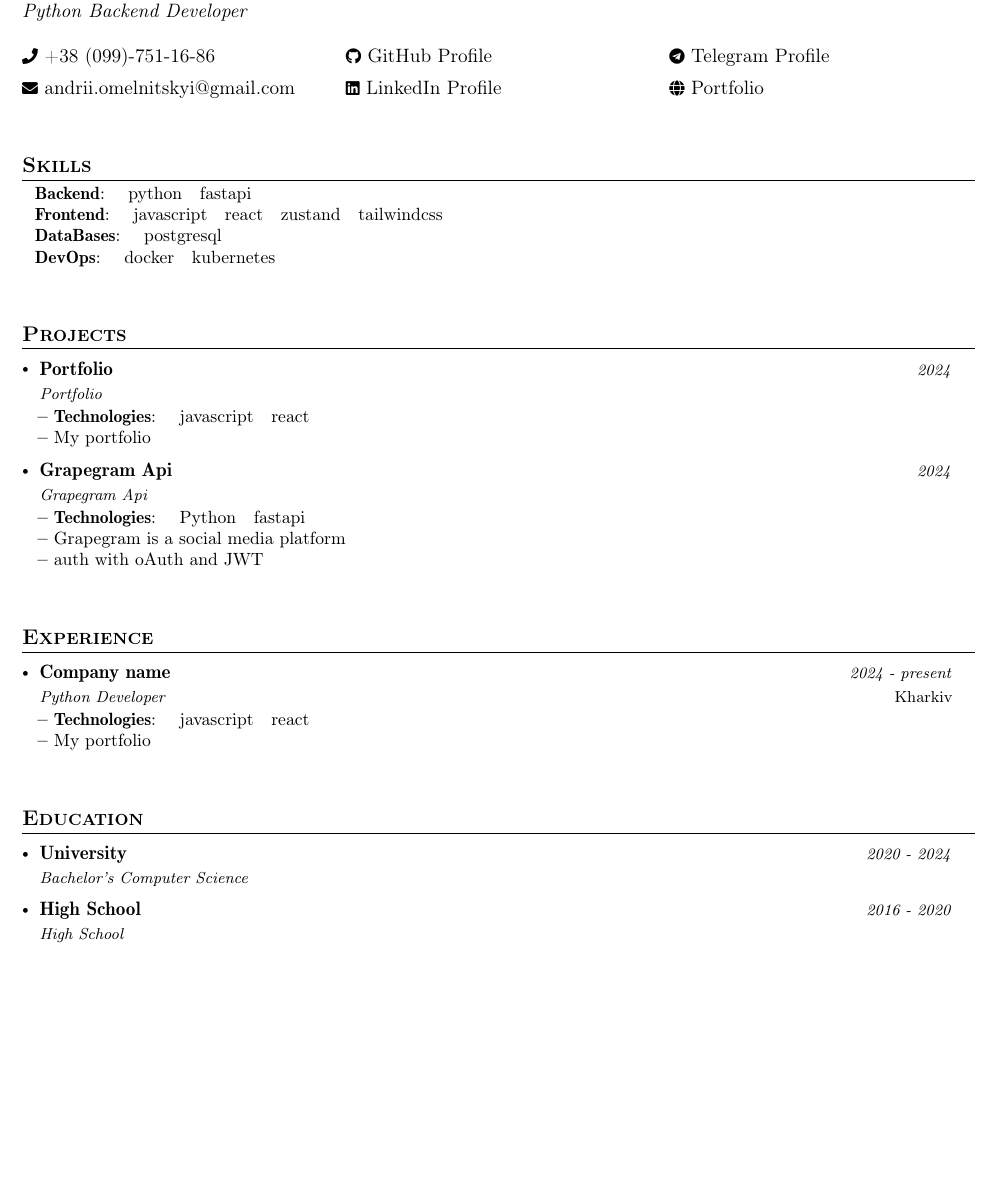
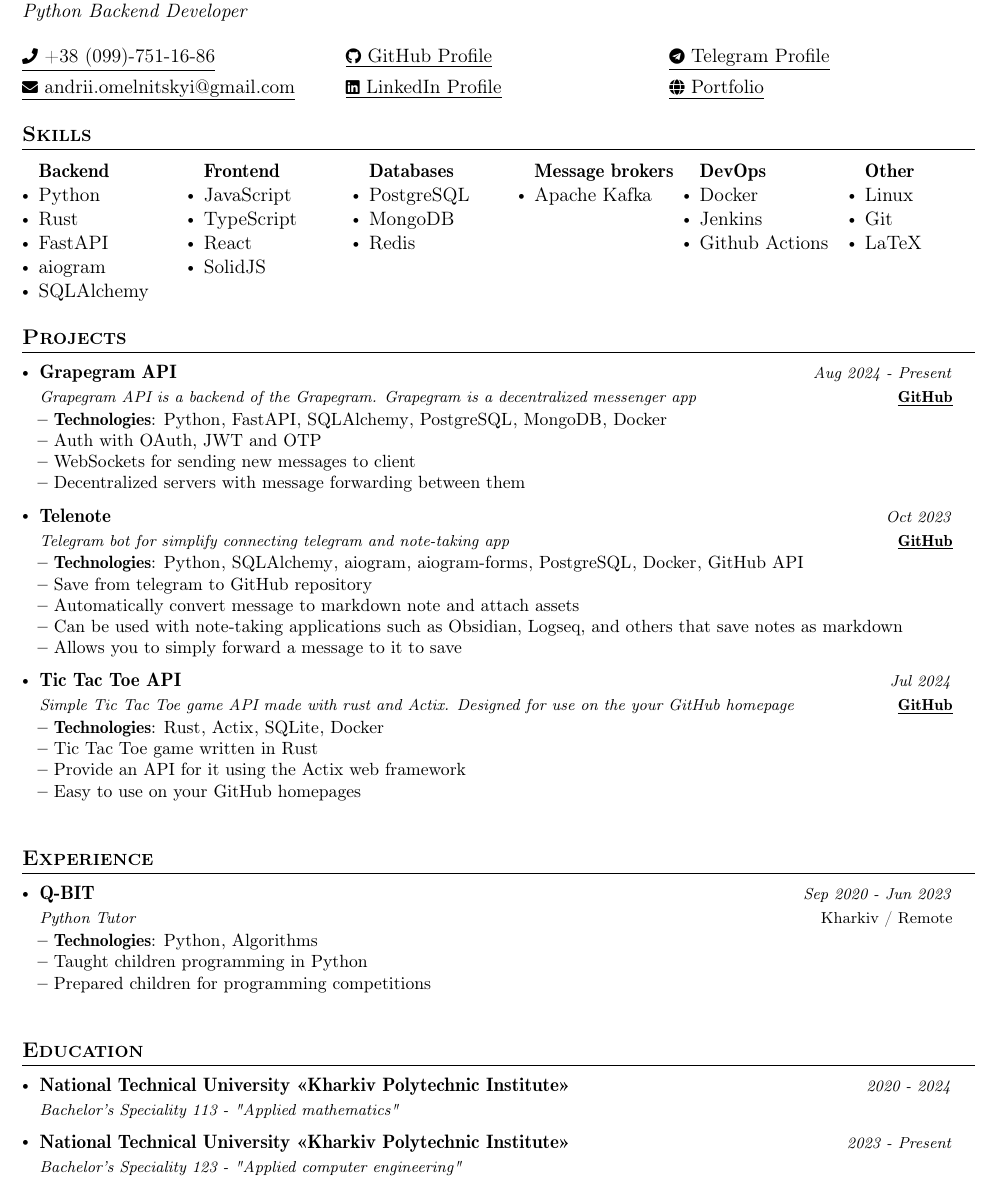
Before and after one commit to blackgolyb/cv, a LaTeX CV (main.tex, which reads content/contacts.tex, content/education.tex, content/experiences.tex): part of the page, cut so that both start at the same text, the shorter picture padded with empty space. Compiled offline with pdfLaTeX.

Commit message:
added new version v0.0.16

```diff
--- a/content/contacts.tex
+++ b/content/contacts.tex
@@ -1,5 +1,5 @@
 \cvContacts{
-      \cvContactsItem{\faPhone}{+38 (099)-751-16-86}{}
+      \cvContactsItem{\faPhone}{+38 (099)-751-16-86}{tel:+380997511686}
       \cvContactsItem{\faEnvelope}{andrii.omelnitskyi@gmail.com}{mailto:andrii.omelnitskyi@gmail.com}
       \cvContactsItem{\faGithub}{GitHub Profile}{https://github.com/blackgolyb}
       \cvContactsItem{\faLinkedin}{LinkedIn Profile}{https://www.linkedin.com/in/andrii-omelnitskyi}
--- a/content/education.tex
+++ b/content/education.tex
@@ -1,12 +1,12 @@
 \cvEducation{
       \cvEducationItem
-      {University}
+      {National Technical University «Kharkiv Polytechnic Institute»}
       {2020 - 2024}
       {Bachelor's}
-      {Computer Science}
+      {Speciality 113 - "Applied mathematics"}
       \cvEducationItem
-      {High School}
-      {2016 - 2020}
-      {High School}
-      {}
+      {National Technical University «Kharkiv Polytechnic Institute»}
+      {2023 - Present}
+      {Bachelor's}
+      {Speciality 123 - "Applied computer engineering"}
   }
--- a/content/experiences.tex
+++ b/content/experiences.tex
@@ -1,17 +1,19 @@
 \cvExperience{
       \cvExperienceItem
-      {Company name}
-      {2024 - present}
-      {Python Developer}
-      {Kharkiv}
+      {Q-BIT}
+      {Sep 2020 - Jun 2023}
+      {Python Tutor}
+      {Kharkiv / Remote}
       {
                   \cvExperienceItemDescription
-            {My portfolio}
+            {Taught children programming in Python}
+                  \cvExperienceItemDescription
+            {Prepared children for programming competitions}
               }
       {
                   \cvExperienceItemTechnology
-            {javascript}
+            {Python}
                   \cvExperienceItemTechnology
-            {react}
+            {Algorithms}
               }
   }
--- a/content/projects.tex
+++ b/content/projects.tex
@@ -1,34 +1,83 @@
 \cvProjects{
       \cvProjectsItem
-      {Portfolio}
-      {2024}
-      {Portfolio}
-      {}
+      {Grapegram API}
+      {Aug 2024 - Present}
+      {Grapegram API is a backend of the Grapegram. Grapegram is a decentralized messenger app}
+      {https://github.com/Grapegram}
       {
                   \cvProjectsItemDescription
-            {My portfolio}
-              }
-      {
-                  \cvProjectsItemTechnology
-            {javascript}
-                  \cvProjectsItemTechnology
-            {react}
-              }
-      \cvProjectsItem
-      {Grapegram Api}
-      {2024}
-      {Grapegram Api}
-      {}
-      {
+            {Auth with OAuth, JWT and OTP}
                   \cvProjectsItemDescription
-            {Grapegram is a social media platform}
+            {WebSockets for sending new messages to client}
                   \cvProjectsItemDescription
-            {auth with oAuth and JWT}
+            {Decentralized servers with message forwarding between them}
               }
       {
                   \cvProjectsItemTechnology
             {Python}
                   \cvProjectsItemTechnology
-            {fastapi}
+            {FastAPI}
+                  \cvProjectsItemTechnology
+            {SQLAlchemy}
+                  \cvProjectsItemTechnology
+            {PostgreSQL}
+                  \cvProjectsItemTechnology
+            {MongoDB}
+                  \cvProjectsItemTechnology
+            {Docker}
+              }
+      \cvProjectsItem
+      {Telenote}
+      {Oct 2023}
+      {Telegram bot for simplify connecting telegram and note-taking app}
+      {https://github.com/blackgolyb/telenote}
+      {
+                  \cvProjectsItemDescription
+            {Save from telegram to GitHub repository}
+                  \cvProjectsItemDescription
+            {Automatically convert message to markdown note and attach assets}
+                  \cvProjectsItemDescription
+            {Can be used with note-taking applications such as Obsidian, Logseq, and others that save notes as markdown}
+                  \cvProjectsItemDescription
+            {Allows you to simply forward a message to it to save}
+              }
+      {
+                  \cvProjectsItemTechnology
+            {Python}
+                  \cvProjectsItemTechnology
+            {SQLAlchemy}
+                  \cvProjectsItemTechnology
+            {aiogram}
+                  \cvProjectsItemTechnology
+            {aiogram-forms}
+                  \cvProjectsItemTechnology
+            {PostgreSQL}
+                  \cvProjectsItemTechnology
+            {Docker}
+                  \cvProjectsItemTechnology
+            {GitHub API}
+              }
+      \cvProjectsItem
+      {Tic Tac Toe API}
+      {Jul 2024}
+      {Simple Tic Tac Toe game API made with rust and Actix. Designed for use on the your GitHub homepage}
+      {https://github.com/blackgolyb/tictactoe-api}
+      {
+                  \cvProjectsItemDescription
+            {Tic Tac Toe game written in Rust}
+                  \cvProjectsItemDescription
+            {Provide an API for it using the Actix web framework}
+                  \cvProjectsItemDescription
+            {Easy to use on your GitHub homepages}
+              }
+      {
+                  \cvProjectsItemTechnology
+            {Rust}
+                  \cvProjectsItemTechnology
+            {Actix}
+                  \cvProjectsItemTechnology
+            {SQLite}
+                  \cvProjectsItemTechnology
+            {Docker}
               }
   }
--- a/content/skills.tex
+++ b/content/skills.tex
@@ -1,19 +1,35 @@
-\cvSkills{
+\cvSkills
+{6}
+{
       \cvSkillsCategory{Backend}{
-              \cvSkillsItem{python}{}
-              \cvSkillsItem{fastapi}{}
+              \cvSkillsItem{Python}{}
+              \cvSkillsItem{Rust}{}
+              \cvSkillsItem{FastAPI}{}
+              \cvSkillsItem{aiogram}{}
+              \cvSkillsItem{SQLAlchemy}{}
           }
       \cvSkillsCategory{Frontend}{
-              \cvSkillsItem{javascript}{}
-              \cvSkillsItem{react}{}
-              \cvSkillsItem{zustand}{}
-              \cvSkillsItem{tailwindcss}{}
+              \cvSkillsItem{JavaScript}{}
+              \cvSkillsItem{TypeScript}{}
+              \cvSkillsItem{React}{}
+              \cvSkillsItem{SolidJS}{}
           }
-      \cvSkillsCategory{DataBases}{
-              \cvSkillsItem{postgresql}{}
+      \cvSkillsCategory{Databases}{
+              \cvSkillsItem{PostgreSQL}{}
+              \cvSkillsItem{MongoDB}{}
+              \cvSkillsItem{Redis}{}
+          }
+      \cvSkillsCategory{Message brokers}{
+              \cvSkillsItem{Apache Kafka}{}
           }
       \cvSkillsCategory{DevOps}{
-              \cvSkillsItem{docker}{}
-              \cvSkillsItem{kubernetes}{}
+              \cvSkillsItem{Docker}{}
+              \cvSkillsItem{Jenkins}{}
+              \cvSkillsItem{Github Actions}{}
+          }
+      \cvSkillsCategory{Other}{
+              \cvSkillsItem{Linux}{}
+              \cvSkillsItem{Git}{}
+              \cvSkillsItem{LaTeX}{}
           }
   }
```
Also changed, not shown: themes/base/style.tex (+45 -21 lines).
